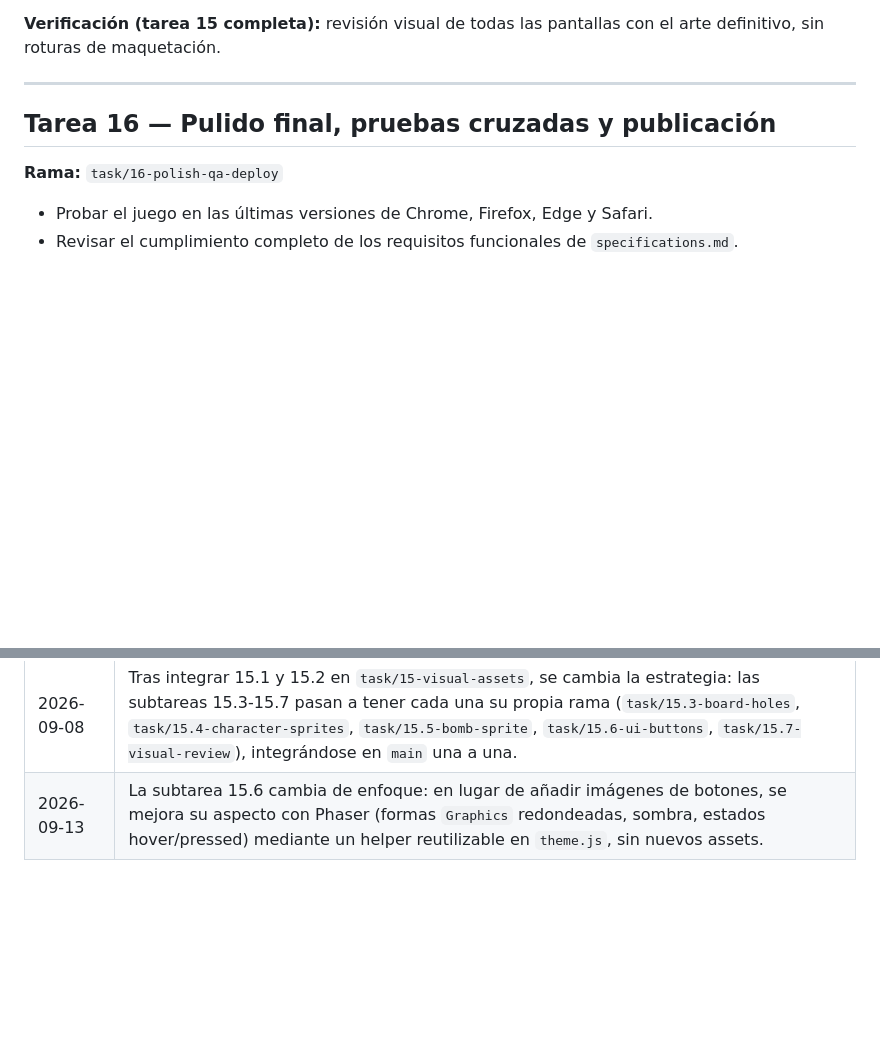
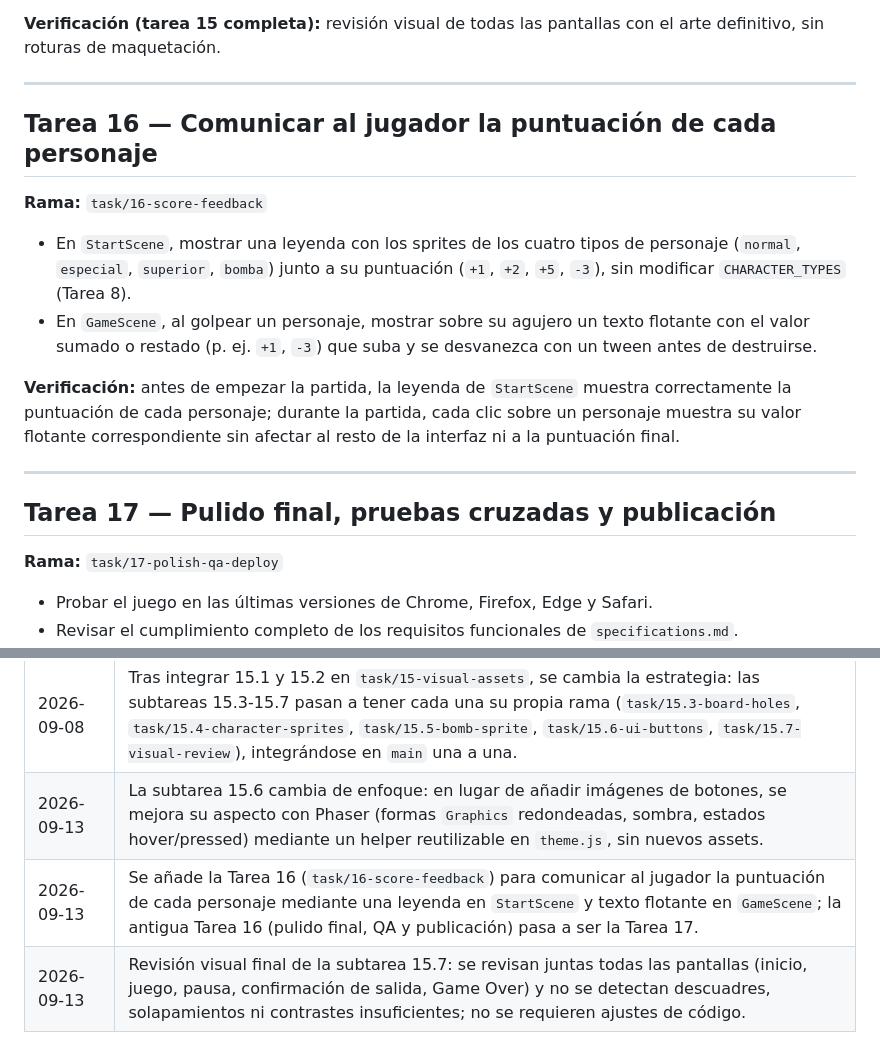
Before and after one commit to WendyGTHB/Whack-a-Olorda, a Markdown page: docs/planning/TASKS.md, 2 parts joined by grey strips. Rendered like a GitHub page; blank space fills up the shorter version.

Commit message:
docs(15.7): revisión visual final sin incidencias; añade Tarea 16 (score feedback)

```diff
--- a/docs/planning/TASKS.md
+++ b/docs/planning/TASKS.md
@@ -350,9 +350,28 @@ pantallas con el arte definitivo, sin roturas de maquetación.
 
 ---
 
-## Tarea 16 — Pulido final, pruebas cruzadas y publicación
+## Tarea 16 — Comunicar al jugador la puntuación de cada personaje
 
-**Rama:** `task/16-polish-qa-deploy`
+**Rama:** `task/16-score-feedback`
+
+- En `StartScene`, mostrar una leyenda con los sprites de los cuatro tipos
+	de personaje (`normal`, `especial`, `superior`, `bomba`) junto a su
+	puntuación (`+1`, `+2`, `+5`, `-3`), sin modificar `CHARACTER_TYPES`
+	(Tarea 8).
+- En `GameScene`, al golpear un personaje, mostrar sobre su agujero un
+	texto flotante con el valor sumado o restado (p. ej. `+1`, `-3`) que
+	suba y se desvanezca con un tween antes de destruirse.
+
+**Verificación:** antes de empezar la partida, la leyenda de `StartScene`
+muestra correctamente la puntuación de cada personaje; durante la partida,
+cada clic sobre un personaje muestra su valor flotante correspondiente sin
+afectar al resto de la interfaz ni a la puntuación final.
+
+---
+
+## Tarea 17 — Pulido final, pruebas cruzadas y publicación
+
+**Rama:** `task/17-polish-qa-deploy`
 
 - Probar el juego en las últimas versiones de Chrome, Firefox, Edge y Safari.
 - Revisar el cumplimiento completo de los requisitos funcionales de
@@ -371,3 +390,5 @@ y es accesible públicamente mediante la URL de GitHub Pages.
 | 2026-09-08 | Desglose de la Tarea 15 en 7 subtareas ordenadas (fondos, tipografía, tablero, personajes, bomba, botones, revisión final), cada una con su propia verificación, dentro de la misma rama `task/15-visual-assets`. |
 | 2026-09-08 | Tras integrar 15.1 y 15.2 en `task/15-visual-assets`, se cambia la estrategia: las subtareas 15.3-15.7 pasan a tener cada una su propia rama (`task/15.3-board-holes`, `task/15.4-character-sprites`, `task/15.5-bomb-sprite`, `task/15.6-ui-buttons`, `task/15.7-visual-review`), integrándose en `main` una a una. |
 | 2026-09-13 | La subtarea 15.6 cambia de enfoque: en lugar de añadir imágenes de botones, se mejora su aspecto con Phaser (formas `Graphics` redondeadas, sombra, estados hover/pressed) mediante un helper reutilizable en `theme.js`, sin nuevos assets. |
+| 2026-09-13 | Se añade la Tarea 16 (`task/16-score-feedback`) para comunicar al jugador la puntuación de cada personaje mediante una leyenda en `StartScene` y texto flotante en `GameScene`; la antigua Tarea 16 (pulido final, QA y publicación) pasa a ser la Tarea 17. |
+| 2026-09-13 | Revisión visual final de la subtarea 15.7: se revisan juntas todas las pantallas (inicio, juego, pausa, confirmación de salida, Game Over) y no se detectan descuadres, solapamientos ni contrastes insuficientes; no se requieren ajustes de código. |
```
